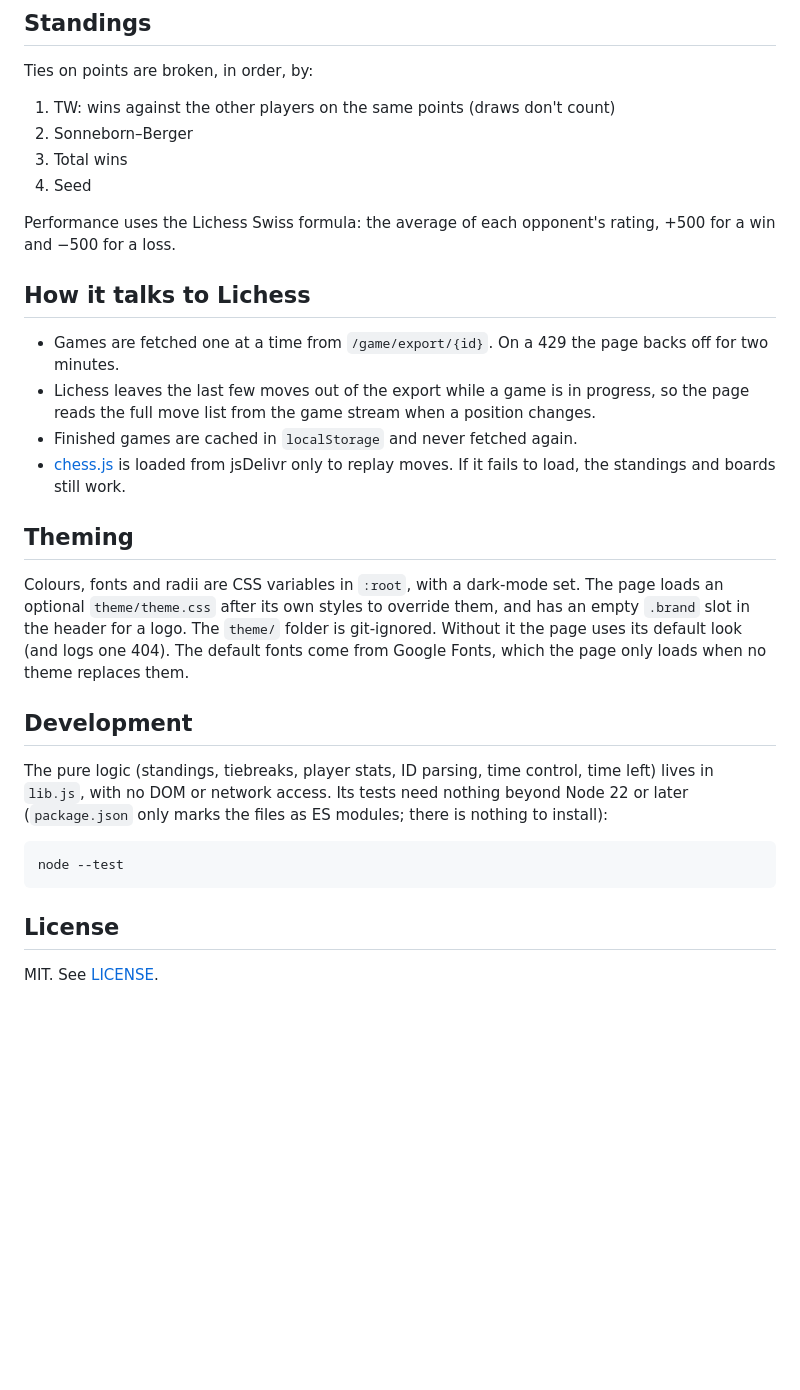
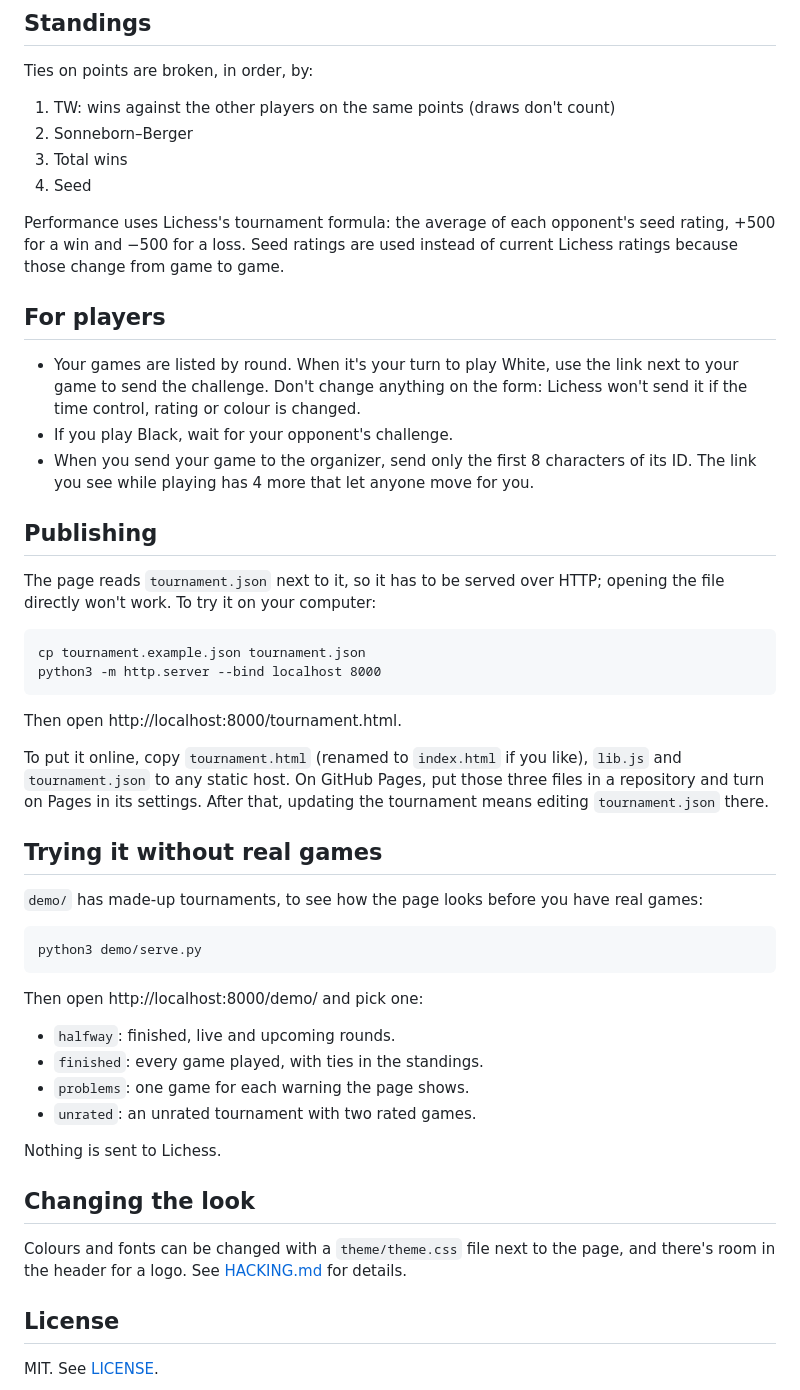
Before and after one commit to csaavedra/lichess-league, a Markdown page: README.md, the part around one of its changes. Drawn GitHub-style; blank space fills up the shorter version.

Commit message:
Rewrite the README for people running a tournament
Move the notes on how the page works into HACKING.md.

```diff
--- a/README.md
+++ b/README.md
@@ -97,37 +89,58 @@ Ties on points are broken, in order, by:
 3. Total wins
 4. Seed
 
-Performance uses the Lichess Swiss formula: the average of each opponent's
-rating, +500 for a win and −500 for a loss.
+Performance uses Lichess's tournament formula: the average of each
+opponent's seed rating, +500 for a win and −500 for a loss. Seed ratings
+are used instead of current Lichess ratings because those change from game
+to game.
 
-## How it talks to Lichess
+## For players
 
-- Games are fetched one at a time from `/game/export/{id}`. On a 429 the page
-  backs off for two minutes.
-- Lichess leaves the last few moves out of the export while a game is in
-  progress, so the page reads the full move list from the game stream when a
-  position changes.
-- Finished games are cached in `localStorage` and never fetched again.
-- [chess.js](https://github.com/jhlywa/chess.js) is loaded from jsDelivr only
-  to replay moves. If it fails to load, the standings and boards still work.
+- Your games are listed by round. When it's your turn to play White, use the
+  link next to your game to send the challenge. Don't change anything on
+  the form: Lichess won't send it if the time control, rating or colour
+  is changed.
+- If you play Black, wait for your opponent's challenge.
+- When you send your game to the organizer, send only the first 8
+  characters of its ID. The link you see while playing has 4 more that let
+  anyone move for you.
 
-## Theming
+## Publishing
 
-Colours, fonts and radii are CSS variables in `:root`, with a dark-mode set.
-The page loads an optional `theme/theme.css` after its own styles to
-override them, and has an empty `.brand` slot in the header for a logo. The
-`theme/` folder is git-ignored. Without it the page uses its default look
-(and logs one 404). The default fonts come from Google Fonts, which the page
-only loads when no theme replaces them.
+The page reads `tournament.json` next to it, so it has to be served over
+HTTP; opening the file directly won't work. To try it on your computer:
 
-## Development
+    cp tournament.example.json tournament.json
+    python3 -m http.server --bind localhost 8000
 
-The pure logic (standings, tiebreaks, player stats, ID parsing, time
-control, time left) lives in `lib.js`, with no DOM or network access. Its
-tests need nothing beyond Node 22 or later (`package.json` only marks the
-files as ES modules; there is nothing to install):
+Then open http://localhost:8000/tournament.html.
 
-    node --test
+To put it online, copy `tournament.html` (renamed to `index.html` if you
+like), `lib.js` and `tournament.json` to any static host. On GitHub Pages,
+put those three files in a repository and turn on Pages in its settings.
+After that, updating the tournament means editing `tournament.json` there.
+
+## Trying it without real games
+
+`demo/` has made-up tournaments, to see how the page looks before you have
+real games:
+
+    python3 demo/serve.py
+
+Then open http://localhost:8000/demo/ and pick one:
+
+- `halfway`: finished, live and upcoming rounds.
+- `finished`: every game played, with ties in the standings.
+- `problems`: one game for each warning the page shows.
+- `unrated`: an unrated tournament with two rated games.
+
+Nothing is sent to Lichess.
+
+## Changing the look
+
+Colours and fonts can be changed with a `theme/theme.css` file next to the
+page, and there's room in the header for a logo. See
+[HACKING.md](HACKING.md#theming) for details.
 
 ## License
 
```
Also changed, not shown: other parts of README.md (+49 -57 lines), HACKING.md (added, +50 -0 lines).
